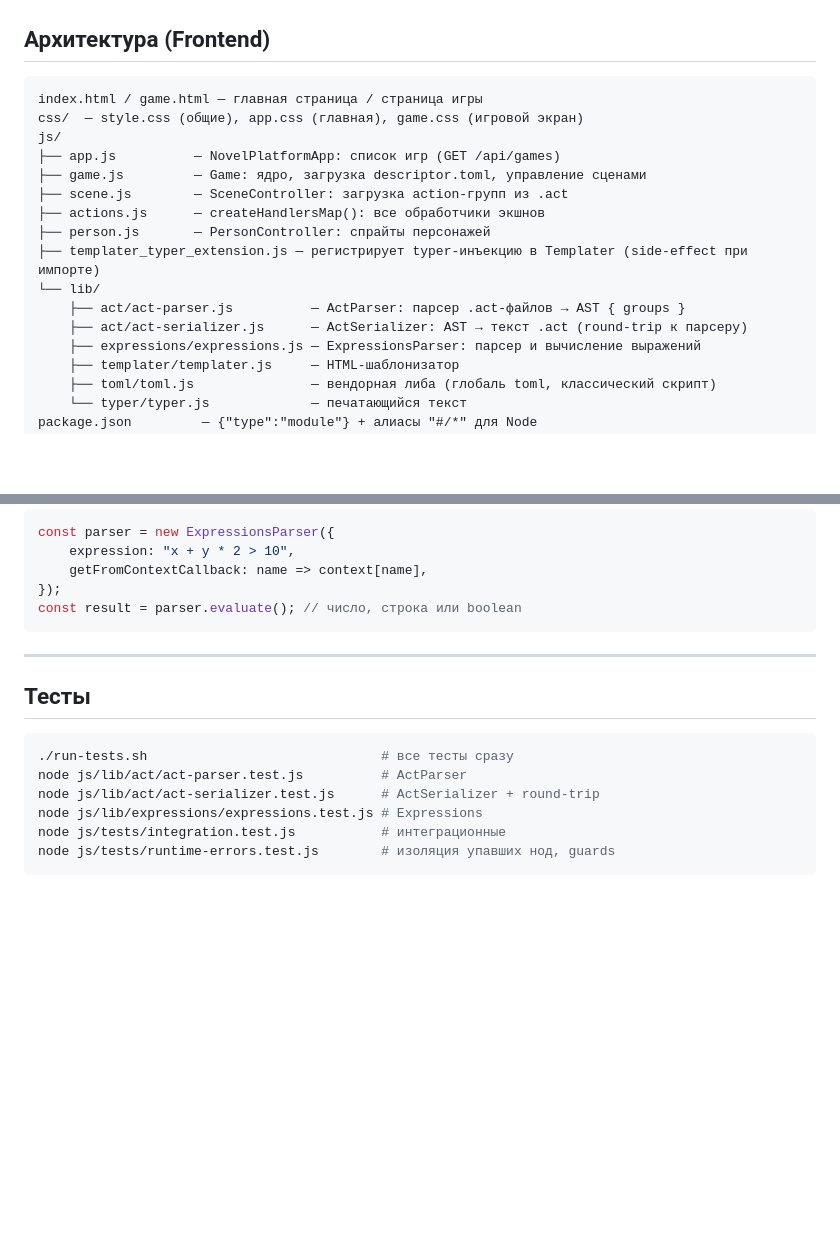
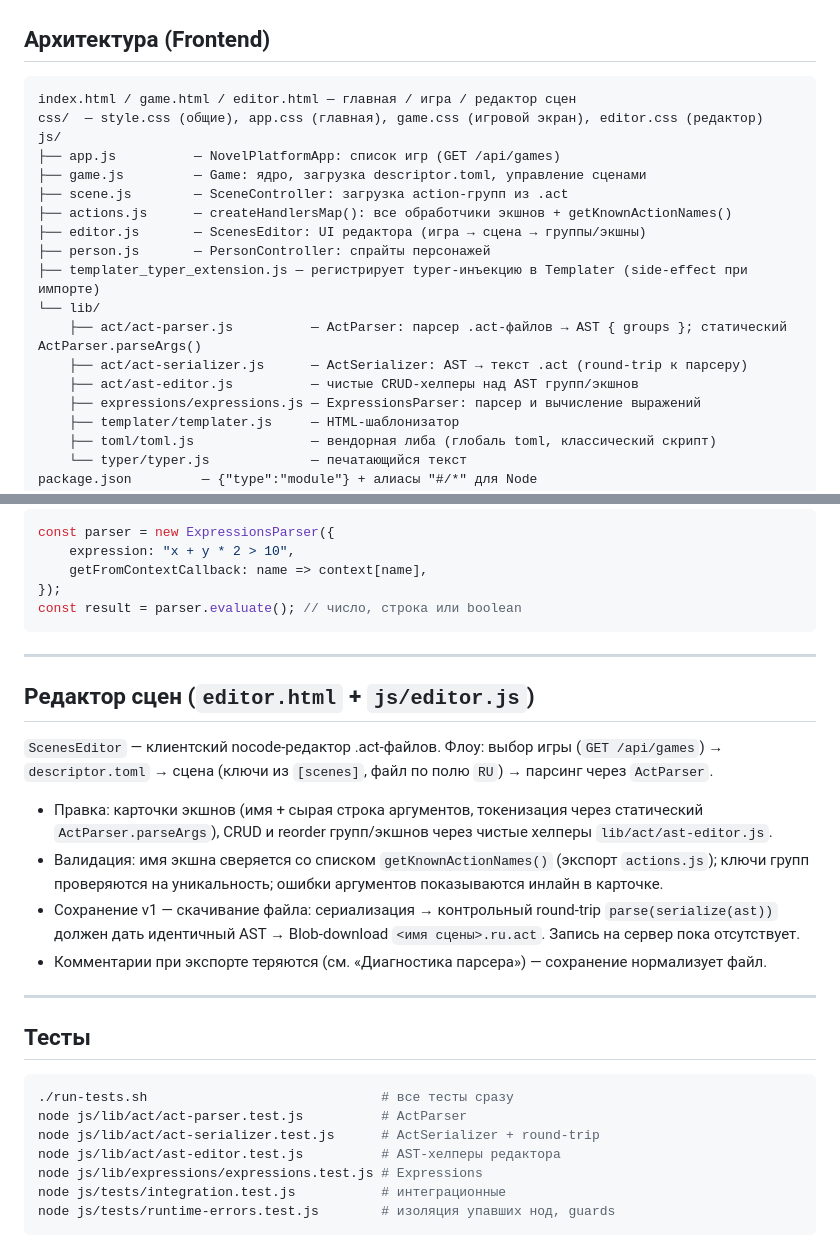
Before and after one commit to daniilpanov/kusya-game, a Markdown page: AGENTS.md, 2 parts joined by grey strips. Rendered like a GitHub page; blank space fills up the shorter version.

Commit message:
docs: describe scenes editor shell in AGENTS.md

````diff
--- a/AGENTS.md
+++ b/AGENTS.md
@@ -7,18 +7,20 @@
 ## Архитектура (Frontend)
 
 ```
-index.html / game.html — главная страница / страница игры
-css/  — style.css (общие), app.css (главная), game.css (игровой экран)
+index.html / game.html / editor.html — главная / игра / редактор сцен
+css/  — style.css (общие), app.css (главная), game.css (игровой экран), editor.css (редактор)
 js/
 ├── app.js          — NovelPlatformApp: список игр (GET /api/games)
 ├── game.js         — Game: ядро, загрузка descriptor.toml, управление сценами
 ├── scene.js        — SceneController: загрузка action-групп из .act
-├── actions.js      — createHandlersMap(): все обработчики экшнов
+├── actions.js      — createHandlersMap(): все обработчики экшнов + getKnownActionNames()
+├── editor.js       — ScenesEditor: UI редактора (игра → сцена → группы/экшны)
 ├── person.js       — PersonController: спрайты персонажей
 ├── templater_typer_extension.js — регистрирует typer-инъекцию в Templater (side-effect при импорте)
 └── lib/
-    ├── act/act-parser.js          — ActParser: парсер .act-файлов → AST { groups }
+    ├── act/act-parser.js          — ActParser: парсер .act-файлов → AST { groups }; статический ActParser.parseArgs()
     ├── act/act-serializer.js      — ActSerializer: AST → текст .act (round-trip к парсеру)
+    ├── act/ast-editor.js          — чистые CRUD-хелперы над AST групп/экшнов
     ├── expressions/expressions.js — ExpressionsParser: парсер и вычисление выражений
     ├── templater/templater.js     — HTML-шаблонизатор
     ├── toml/toml.js               — вендорная либа (глобаль toml, классический скрипт)
@@ -162,12 +164,24 @@ const result = parser.evaluate(); // число, строка или boolean
 
 ---
 
+## Редактор сцен (`editor.html` + `js/editor.js`)
+
+`ScenesEditor` — клиентский nocode-редактор .act-файлов. Флоу: выбор игры (`GET /api/games`) → `descriptor.toml` → сцена (ключи из `[scenes]`, файл по полю `RU`) → парсинг через `ActParser`.
+
+- Правка: карточки экшнов (имя + сырая строка аргументов, токенизация через статический `ActParser.parseArgs`), CRUD и reorder групп/экшнов через чистые хелперы `lib/act/ast-editor.js`.
+- Валидация: имя экшна сверяется со списком `getKnownActionNames()` (экспорт `actions.js`); ключи групп проверяются на уникальность; ошибки аргументов показываются инлайн в карточке.
+- Сохранение v1 — скачивание файла: сериализация → контрольный round-trip `parse(serialize(ast))` должен дать идентичный AST → Blob-download `<имя сцены>.ru.act`. Запись на сервер пока отсутствует.
+- Комментарии при экспорте теряются (см. «Диагностика парсера») — сохранение нормализует файл.
+
+---
+
 ## Тесты
 
 ```bash
 ./run-tests.sh                              # все тесты сразу
 node js/lib/act/act-parser.test.js          # ActParser
 node js/lib/act/act-serializer.test.js      # ActSerializer + round-trip
+node js/lib/act/ast-editor.test.js          # AST-хелперы редактора
 node js/lib/expressions/expressions.test.js # Expressions
 node js/tests/integration.test.js           # интеграционные
 node js/tests/runtime-errors.test.js        # изоляция упавших нод, guards
````
